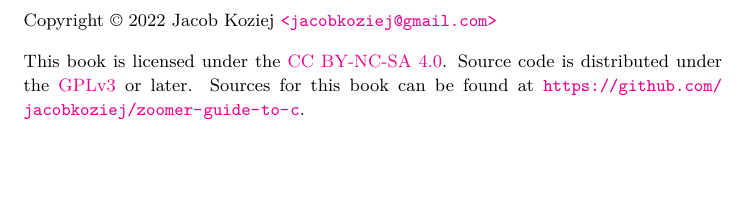
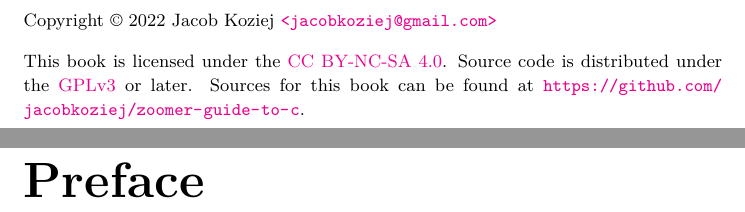
Before and after one commit to jacobkoziej/zoomer-guide-to-c, a LaTeX book (src/zoomer-guide-to-c.tex, which reads src/preface.tex): part of page 3 of 5 before the commit and two parts of pages 3 and 5 of 7 after it, the two joined at a grey line, cut so that both start at the same text, the shorter picture padded with empty space. Compiled offline with LuaLaTeX.

Commit message:
Add `preface.tex`

```diff
--- /dev/null
+++ b/src/preface.tex
@@ -0,0 +1,6 @@
+% SPDX-License-Identifier: CC-BY-NC-SA-4.0
+%
+% preface.tex -- subject, scope, and aims
+% Copyright (C) 2022  Jacob Koziej <jacobkoziej@gmail.com>
+
+\chapter{Preface}
```
Also changed, not shown: src/zoomer-guide-to-c.tex (+1 -0 lines).
